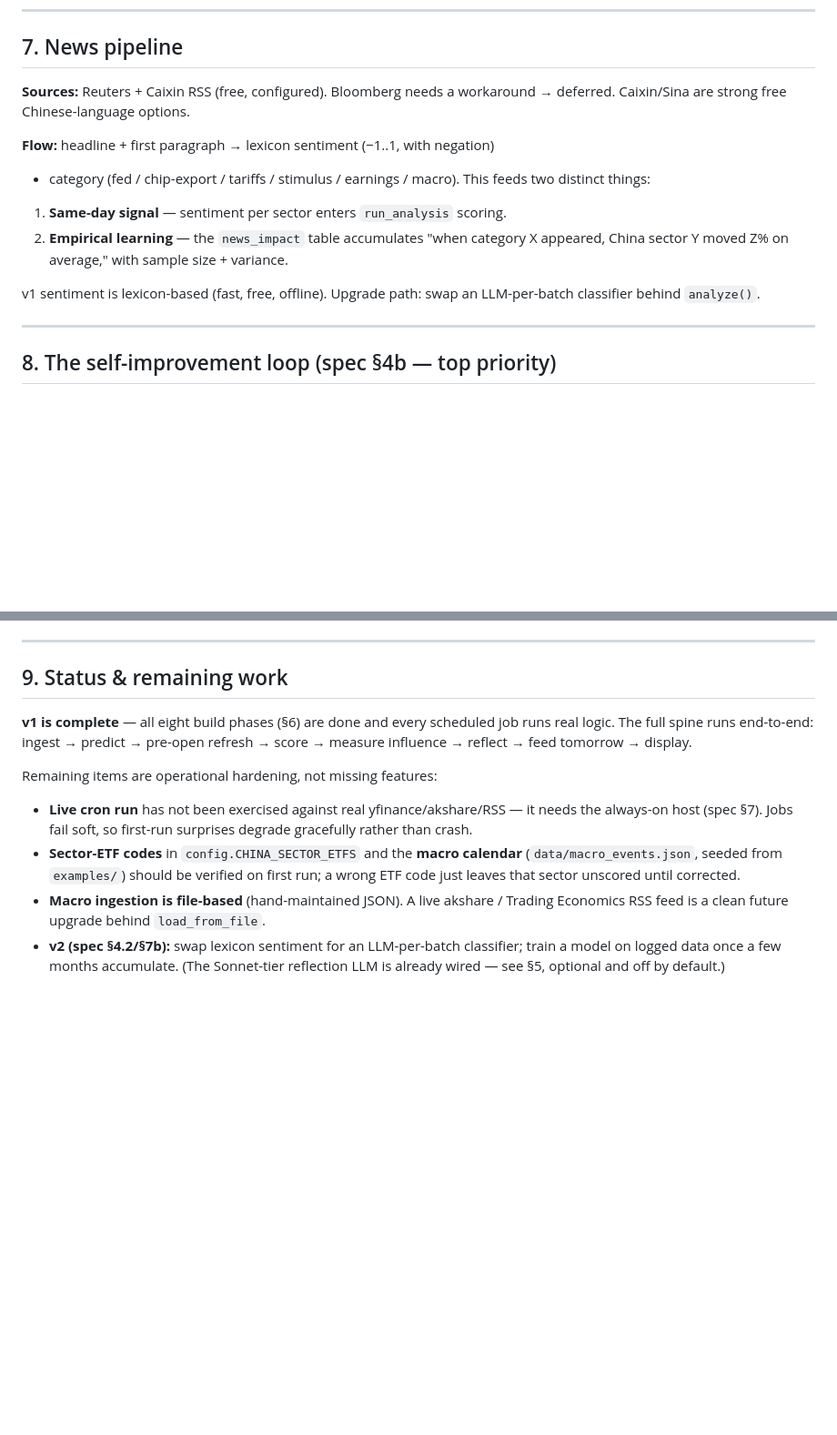
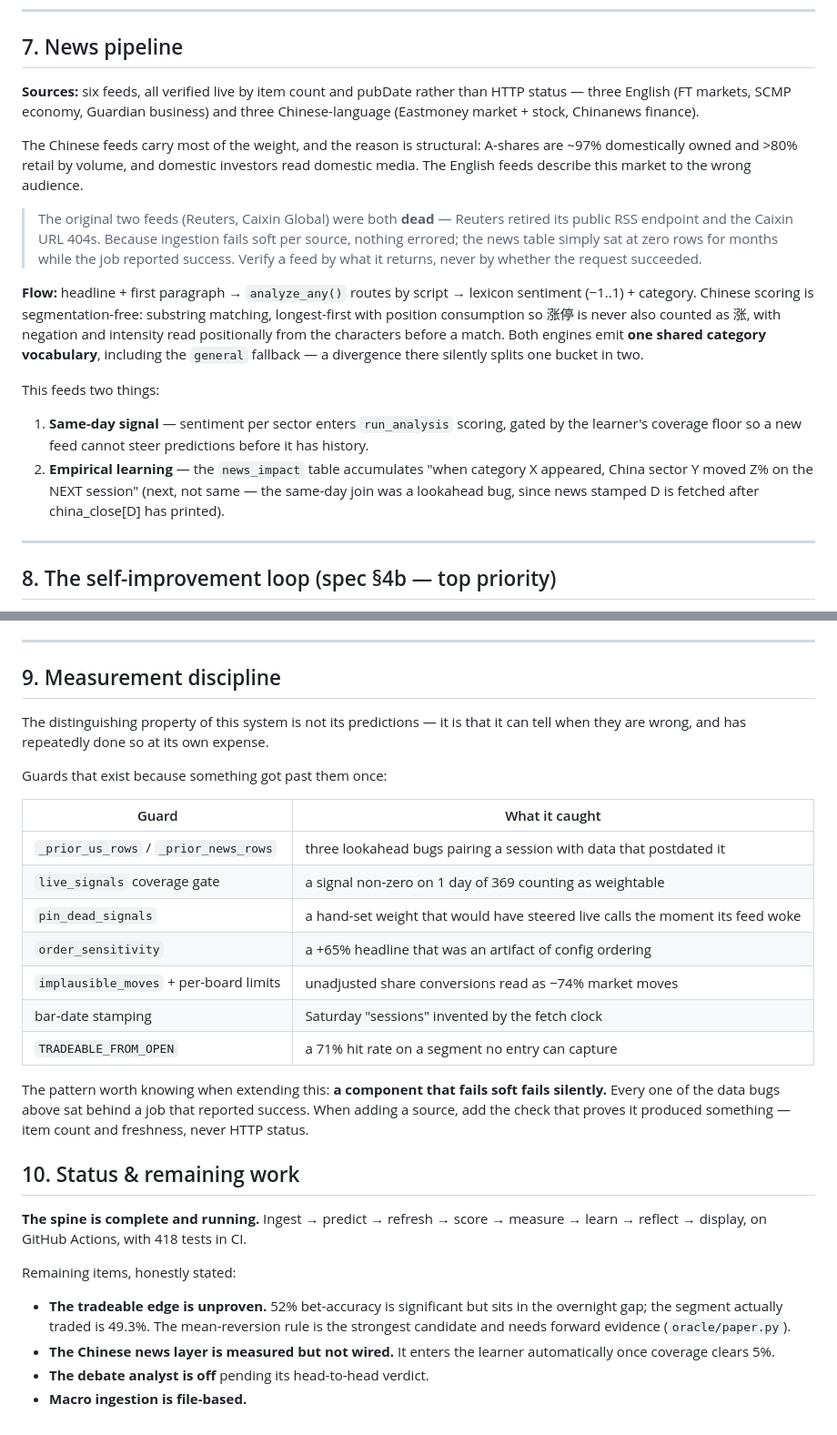
Before and after one commit to andyDgreat12345/Chinese-ai-stocks-prediction-model, a Markdown page: ARCHITECTURE.md, 2 parts joined by grey strips. Shown at 91% size. GitHub-like rendering; blank space fills up the shorter version.

```diff
--- a/ARCHITECTURE.md
+++ b/ARCHITECTURE.md
@@ -157,19 +157,37 @@ human-readable accumulation.
 
 ## 7. News pipeline
 
-**Sources:** Reuters + Caixin RSS (free, configured). Bloomberg needs a
-workaround → deferred. Caixin/Sina are strong free Chinese-language options.
+**Sources:** six feeds, all verified live by item count and pubDate rather than
+HTTP status — three English (FT markets, SCMP economy, Guardian business) and
+three Chinese-language (Eastmoney market + stock, Chinanews finance).
 
-**Flow:** headline + first paragraph → lexicon sentiment (−1..1, with negation)
-+ category (fed / chip-export / tariffs / stimulus / earnings / macro). This
-feeds two distinct things:
+The Chinese feeds carry most of the weight, and the reason is structural:
+A-shares are ~97% domestically owned and >80% retail by volume, and domestic
+investors read domestic media. The English feeds describe this market to the
+wrong audience.
 
-1. **Same-day signal** — sentiment per sector enters `run_analysis` scoring.
+> The original two feeds (Reuters, Caixin Global) were both **dead** — Reuters
+> retired its public RSS endpoint and the Caixin URL 404s. Because ingestion
+> fails soft per source, nothing errored; the news table simply sat at zero rows
+> for months while the job reported success. Verify a feed by what it returns,
+> never by whether the request succeeded.
+
+**Flow:** headline + first paragraph → `analyze_any()` routes by script →
+lexicon sentiment (−1..1) + category. Chinese scoring is segmentation-free:
+substring matching, longest-first with position consumption so 涨停 is never also
+counted as 涨, with negation and intensity read positionally from the characters
+before a match. Both engines emit **one shared category vocabulary**, including
+the `general` fallback — a divergence there silently splits one bucket in two.
+
+This feeds two things:
+
+1. **Same-day signal** — sentiment per sector enters `run_analysis` scoring,
+   gated by the learner's coverage floor so a new feed cannot steer predictions
+   before it has history.
 2. **Empirical learning** — the `news_impact` table accumulates "when category X
-   appeared, China sector Y moved Z% on average," with sample size + variance.
-
-v1 sentiment is lexicon-based (fast, free, offline). Upgrade path: swap an
-LLM-per-batch classifier behind `analyze()`.
+   appeared, China sector Y moved Z% on the NEXT session" (next, not same — the
+   same-day join was a lookahead bug, since news stamped D is fetched after
+   china_close[D] has printed).
 
 ---
 
@@ -191,24 +209,39 @@ Runs at 15:15 as three separable, individually auditable sub-systems:
 
 ---
 
-## 9. Status & remaining work
+## 9. Measurement discipline
 
-**v1 is complete** — all eight build phases (§6) are done and every scheduled
-job runs real logic. The full spine runs end-to-end: ingest → predict →
-pre-open refresh → score → measure influence → reflect → feed tomorrow →
-display.
+The distinguishing property of this system is not its predictions — it is that
+it can tell when they are wrong, and has repeatedly done so at its own expense.
 
-Remaining items are operational hardening, not missing features:
+Guards that exist because something got past them once:
 
-- **Live cron run** has not been exercised against real yfinance/akshare/RSS —
-  it needs the always-on host (spec §7). Jobs fail soft, so first-run
-  surprises degrade gracefully rather than crash.
-- **Sector-ETF codes** in `config.CHINA_SECTOR_ETFS` and the **macro calendar**
-  (`data/macro_events.json`, seeded from `examples/`) should be verified on
-  first run; a wrong ETF code just leaves that sector unscored until corrected.
-- **Macro ingestion is file-based** (hand-maintained JSON). A live akshare /
-  Trading Economics RSS feed is a clean future upgrade behind `load_from_file`.
-- **v2 (spec §4.2/§7b):** swap lexicon sentiment for an LLM-per-batch
-  classifier; train a model on logged data once a few months accumulate.
-  (The Sonnet-tier reflection LLM is already wired — see §5, optional and
-  off by default.)
+| Guard | What it caught |
+| --- | --- |
+| `_prior_us_rows` / `_prior_news_rows` | three lookahead bugs pairing a session with data that postdated it |
+| `live_signals` coverage gate | a signal non-zero on 1 day of 369 counting as weightable |
+| `pin_dead_signals` | a hand-set weight that would have steered live calls the moment its feed woke |
+| `order_sensitivity` | a +65% headline that was an artifact of config ordering |
+| `implausible_moves` + per-board limits | unadjusted share conversions read as −74% market moves |
+| bar-date stamping | Saturday "sessions" invented by the fetch clock |
+| `TRADEABLE_FROM_OPEN` | a 71% hit rate on a segment no entry can capture |
+
+The pattern worth knowing when extending this: **a component that fails soft
+fails silently.** Every one of the data bugs above sat behind a job that reported
+success. When adding a source, add the check that proves it produced something —
+item count and freshness, never HTTP status.
+
+## 10. Status & remaining work
+
+**The spine is complete and running.** Ingest → predict → refresh → score →
+measure → learn → reflect → display, on GitHub Actions, with 418 tests in CI.
+
+Remaining items, honestly stated:
+
+- **The tradeable edge is unproven.** 52% bet-accuracy is significant but sits
+  in the overnight gap; the segment actually traded is 49.3%. The mean-reversion
+  rule is the strongest candidate and needs forward evidence (`oracle/paper.py`).
+- **The Chinese news layer is measured but not wired.** It enters the learner
+  automatically once coverage clears 5%.
+- **The debate analyst is off** pending its head-to-head verdict.
+- **Macro ingestion is file-based.**
```
Also changed, not shown: README.md (+106 -32 lines).
